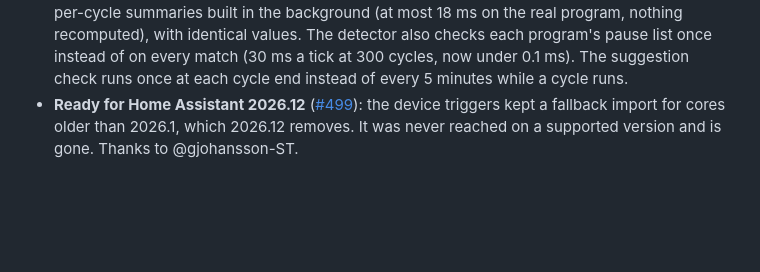
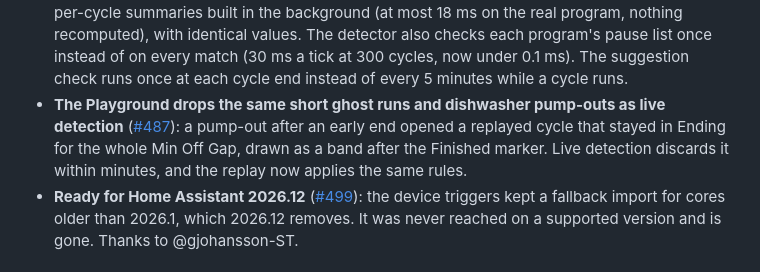
Before and after one commit to 3dg1luk43/ha_washdata, a Markdown page: CHANGELOG.md, the part around the change. GitHub-like rendering; blank space fills up the shorter version.

Commit message:
docs: CHANGELOG for the Playground's ghost and pump-out rules (item 568, #487)

```diff
--- a/CHANGELOG.md
+++ b/CHANGELOG.md
@@ -55,6 +55,7 @@ Releases 0.5.4 and earlier are in [CHANGELOG-archive.md](CHANGELOG-archive.md).
 - **A dip after a long silence at full power could end a wash early** ([#508](https://github.com/3dg1luk43/ha_washdata/issues/508)): on a plug that reports only on change, minutes without a report at a steady draw followed by one low reading counted the whole silence as quiet time, so the cycle could pause and end mid-wash (reproduced; no recorded cycle split from it). That interval now counts as quiet for at most one reporting interval. Replayed on 635 cycles: no new early ends or splits, 60 ends a little later (median 30 s, at most 3 min).
 - **A wash that started right after another could be ended while running** ([#509](https://github.com/3dg1luk43/ha_washdata/issues/509)): the ghost-cycle check force-ended an unrecognised cycle that began within 3 min (10 min on dishwashers) of the last one once its plug had been silent for 5 min, without looking at the power. It now also needs the power below the start threshold.
 - **Less work on the event loop after each cycle** ([#510](https://github.com/3dg1luk43/ha_washdata/issues/510)): the per-program statistics the end detection reads were recomputed from every stored trace on the first match after a new cycle (up to 830 ms at 300 cycles, 54 ms on a real 23-cycle program). They are now summed from per-cycle summaries built in the background (at most 18 ms on the real program, nothing recomputed), with identical values. The detector also checks each program's pause list once instead of on every match (30 ms a tick at 300 cycles, now under 0.1 ms). The suggestion check runs once at each cycle end instead of every 5 minutes while a cycle runs.
+- **The Playground drops the same short ghost runs and dishwasher pump-outs as live detection** ([#487](https://github.com/3dg1luk43/ha_washdata/issues/487)): a pump-out after an early end opened a replayed cycle that stayed in Ending for the whole Min Off Gap, drawn as a band after the Finished marker. Live detection discards it within minutes, and the replay now applies the same rules.
 - **Ready for Home Assistant 2026.12** ([#499](https://github.com/3dg1luk43/ha_washdata/issues/499)): the device triggers kept a fallback import for cores older than 2026.1, which 2026.12 removes. It was never reached on a supported version and is gone. Thanks to @gjohansson-ST.
 
 ## 0.5.9.1 - 2026-10-29
```
